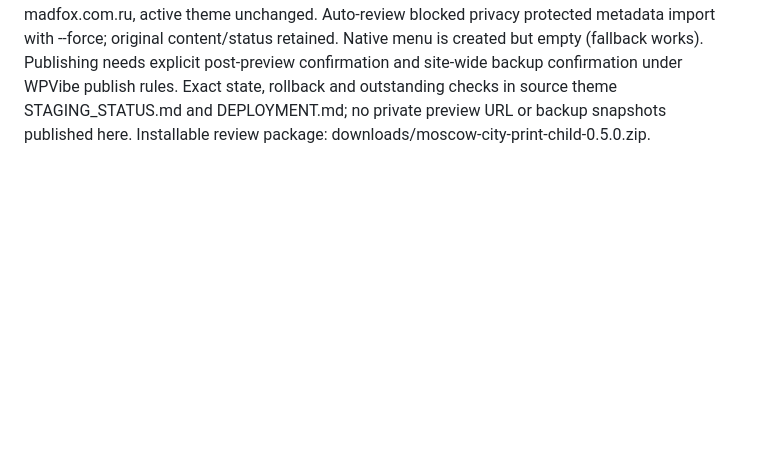
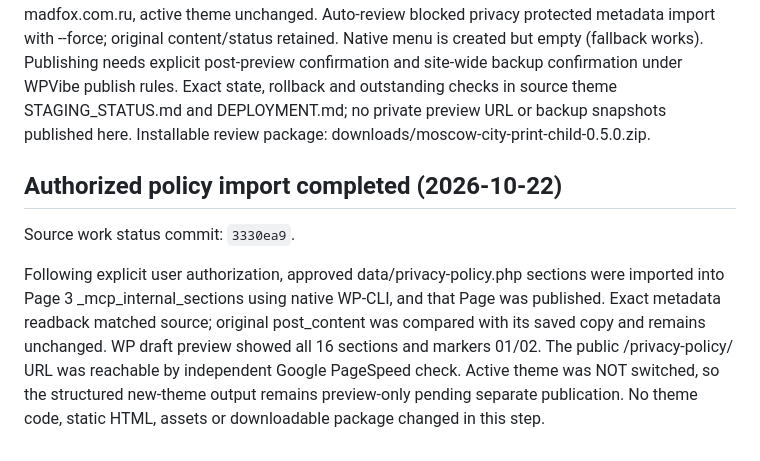
Before and after one commit to annie-lis/moscow-city-print-preview, a Markdown page: PREVIEW_STATUS.md, the part around the change. Drawn GitHub-style; blank space fills up the shorter version.

Commit message:
Record completed authorized policy import on WordPress staging

```diff
--- a/PREVIEW_STATUS.md
+++ b/PREVIEW_STATUS.md
@@ -304,3 +304,17 @@ confirmation and site-wide backup confirmation under WPVibe publish rules.
 Exact state, rollback and outstanding checks in source theme STAGING_STATUS.md
 and DEPLOYMENT.md; no private preview URL or backup snapshots published here.
 Installable review package: downloads/moscow-city-print-child-0.5.0.zip.
+
+
+## Authorized policy import completed (2026-10-22)
+
+Source work status commit: `3330ea9`.
+
+Following explicit user authorization, approved data/privacy-policy.php sections
+were imported into Page 3 _mcp_internal_sections using native WP-CLI, and that
+Page was published. Exact metadata readback matched source; original post_content
+was compared with its saved copy and remains unchanged. WP draft preview showed
+all 16 sections and markers 01/02. The public /privacy-policy/ URL was reachable
+by independent Google PageSpeed check. Active theme was NOT switched, so the
+structured new-theme output remains preview-only pending separate publication.
+No theme code, static HTML, assets or downloadable package changed in this step.
```
